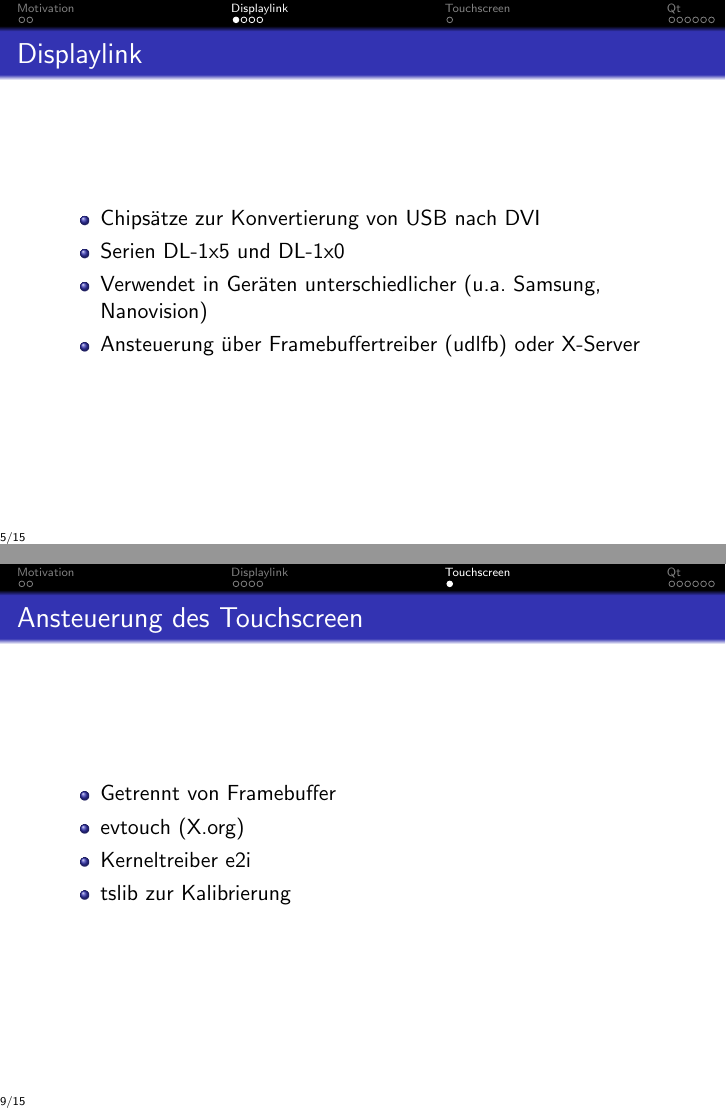
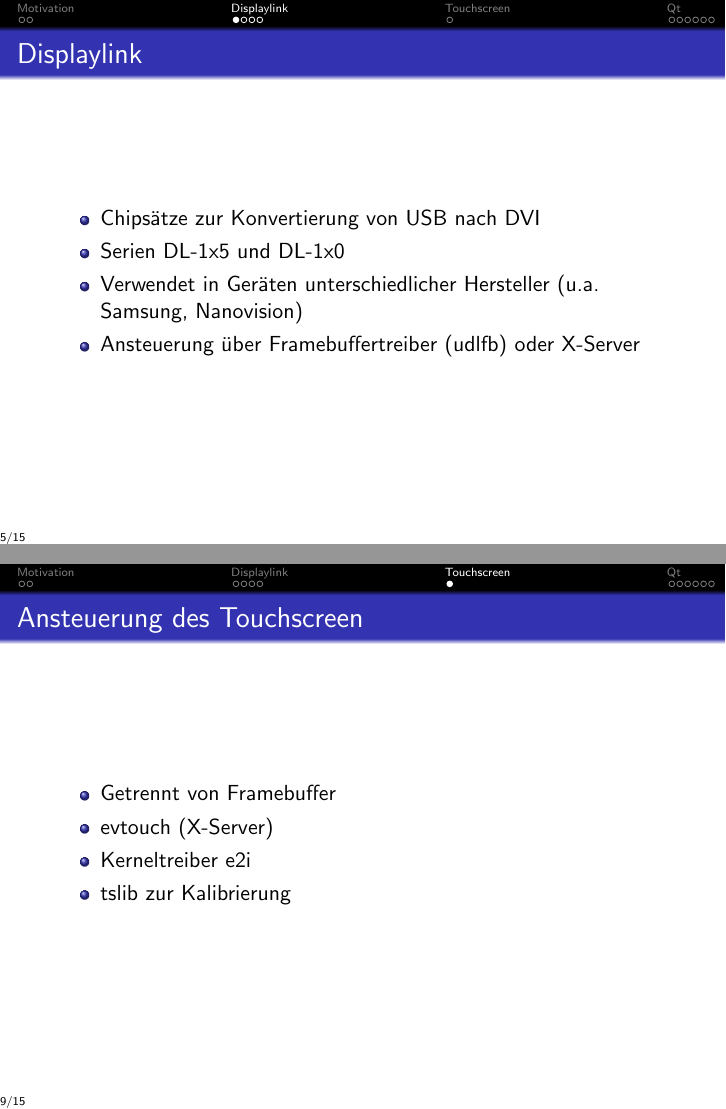
Before and after one commit to d0/EFWS, LaTeX slides (abschlusspraesentation.tex): pages 7 and 12 of 18, joined at a grey line. Compiled offline with pdfLaTeX.

Commit message:
Bugfixing ;-)

```diff
--- a/abschlusspraesentation.tex
+++ b/abschlusspraesentation.tex
@@ -95,7 +95,7 @@
 		\begin{itemize}
 			\item Chipsätze zur Konvertierung von USB nach DVI
 			\item Serien DL-1x5 und DL-1x0
-			\item Verwendet in Geräten unterschiedlicher (u.a. Samsung, Nanovision)
+			\item Verwendet in Geräten unterschiedlicher Hersteller (u.a. Samsung, Nanovision)
         	\item Ansteuerung über Framebuffertreiber (udlfb) oder X-Server
 		\end{itemize}
 	\end{frame}
@@ -159,7 +159,7 @@
 		\frametitle{Ansteuerung des Touchscreen}
 		\begin{itemize}
 			\item Getrennt von Framebuffer
-			\item evtouch (X.org)
+			\item evtouch (X-Server)
 			\item Kerneltreiber e2i
 			\item tslib zur Kalibrierung
 		\end{itemize}
```
